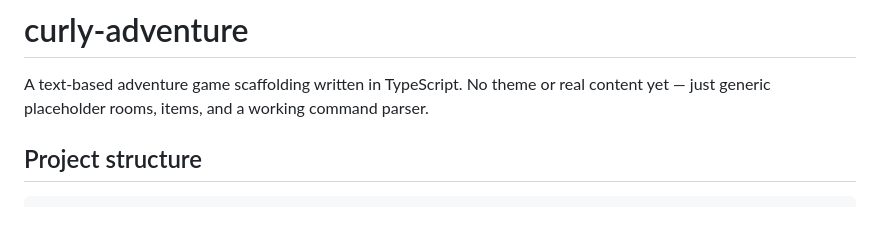
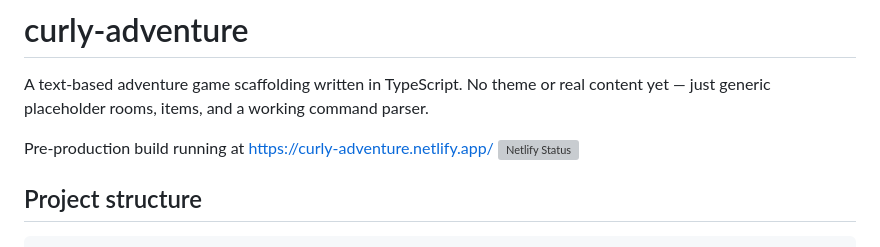
Before and after one commit to tlxo/curly-adventure, a Markdown page: README.md, the part around the change. Drawn GitHub-style; blank space fills up the shorter version; grey boxes are pictures that could not be loaded.

Commit message:
Add deployment info and badge
Added deployment link and Netlify status badge to README.

```diff
--- a/README.md
+++ b/README.md
@@ -1,6 +1,9 @@
 # curly-adventure
 
 A text-based adventure game scaffolding written in TypeScript. No theme or real content yet — just generic placeholder rooms, items, and a working command parser.
+
+Pre-production build running at [https://curly-adventure.netlify.app/](https://curly-adventure.netlify.app/)
+[![Netlify Status](https://api.netlify.com/api/v1/badges/f6cbf486-1e89-4b58-ac83-d3e74fcc8f72/deploy-status)](https://app.netlify.com/projects/curly-adventure/deploys)
 
 ## Project structure
 
```
